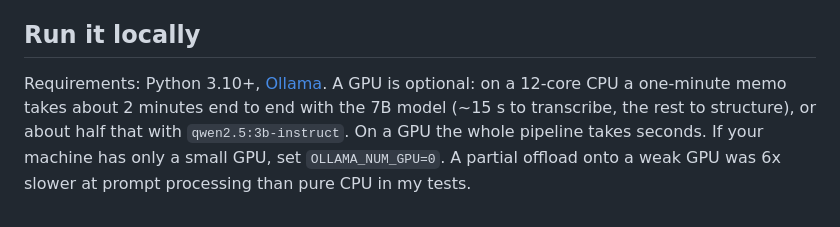
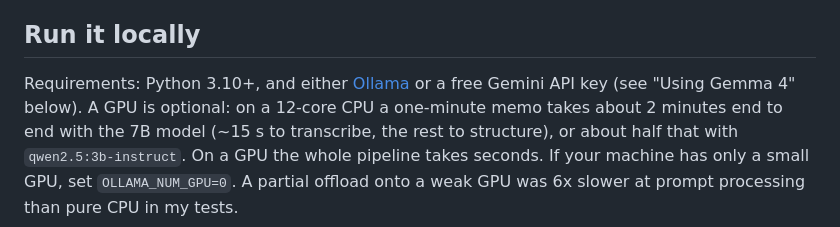
Before and after one commit to Anandpiyush21/EchoBook, a Markdown page: README.md, the part around one of its changes. GitHub-like rendering.

```diff
--- a/README.md
+++ b/README.md
@@ -125,7 +134,8 @@ auto-deploys the updated book.
 
 ## Run it locally
 
-Requirements: Python 3.10+, [Ollama](https://ollama.com/download). A GPU is optional: on a 12-core CPU a
+Requirements: Python 3.10+, and either [Ollama](https://ollama.com/download) or a free Gemini API key
+(see "Using Gemma 4" below). A GPU is optional: on a 12-core CPU a
 one-minute memo takes about 2 minutes end to end with the 7B model (~15 s to transcribe, the rest to
 structure), or about half that with `qwen2.5:3b-instruct`. On a GPU the whole pipeline takes seconds.
 If your machine has only a small GPU, set `OLLAMA_NUM_GPU=0`. A partial offload onto a weak GPU was 6x
```
Also changed, not shown: other parts of README.md (+15 -6 lines).
